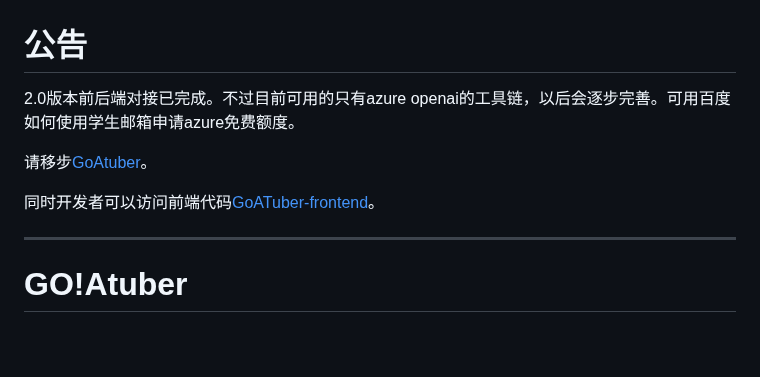
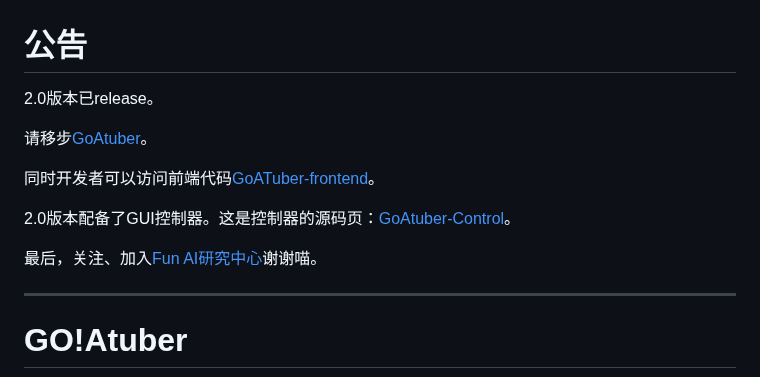
Before and after one commit to lvyonghuan/GoATuber, a Markdown page: README.md, the part around the change. GitHub-like rendering; blank space fills up the shorter version.

```diff
--- a/README.md
+++ b/README.md
@@ -1,9 +1,13 @@
 # 公告
-2.0版本前后端对接已完成。不过目前可用的只有azure openai的工具链，以后会逐步完善。可用百度如何使用学生邮箱申请azure免费额度。
+2.0版本已release。
 
 请移步[GoAtuber](https://github.com/Fun-AI-Research-Center/GoATuber)。
 
 同时开发者可以访问前端代码[GoATuber-frontend](https://github.com/Fun-AI-Research-Center/GoATuber-frontend)。
+
+2.0版本配备了GUI控制器。这是控制器的源码页：[GoAtuber-Control](https://github.com/Fun-AI-Research-Center/GoAtuber-Control-temp)。
+
+最后，关注、加入[Fun AI研究中心](https://github.com/Fun-AI-Research-Center)谢谢喵。
 
 ---
  # GO!Atuber
```
